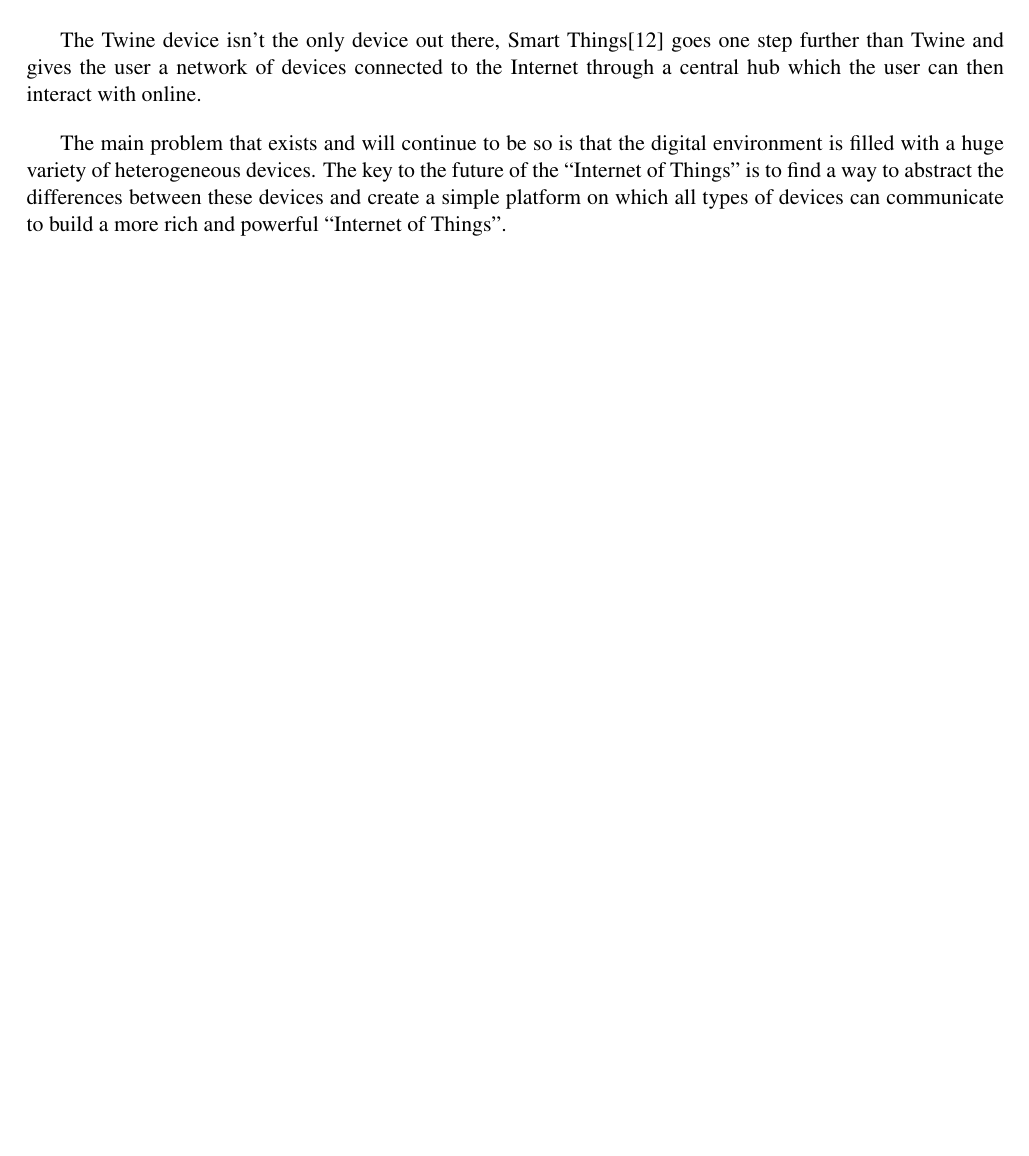
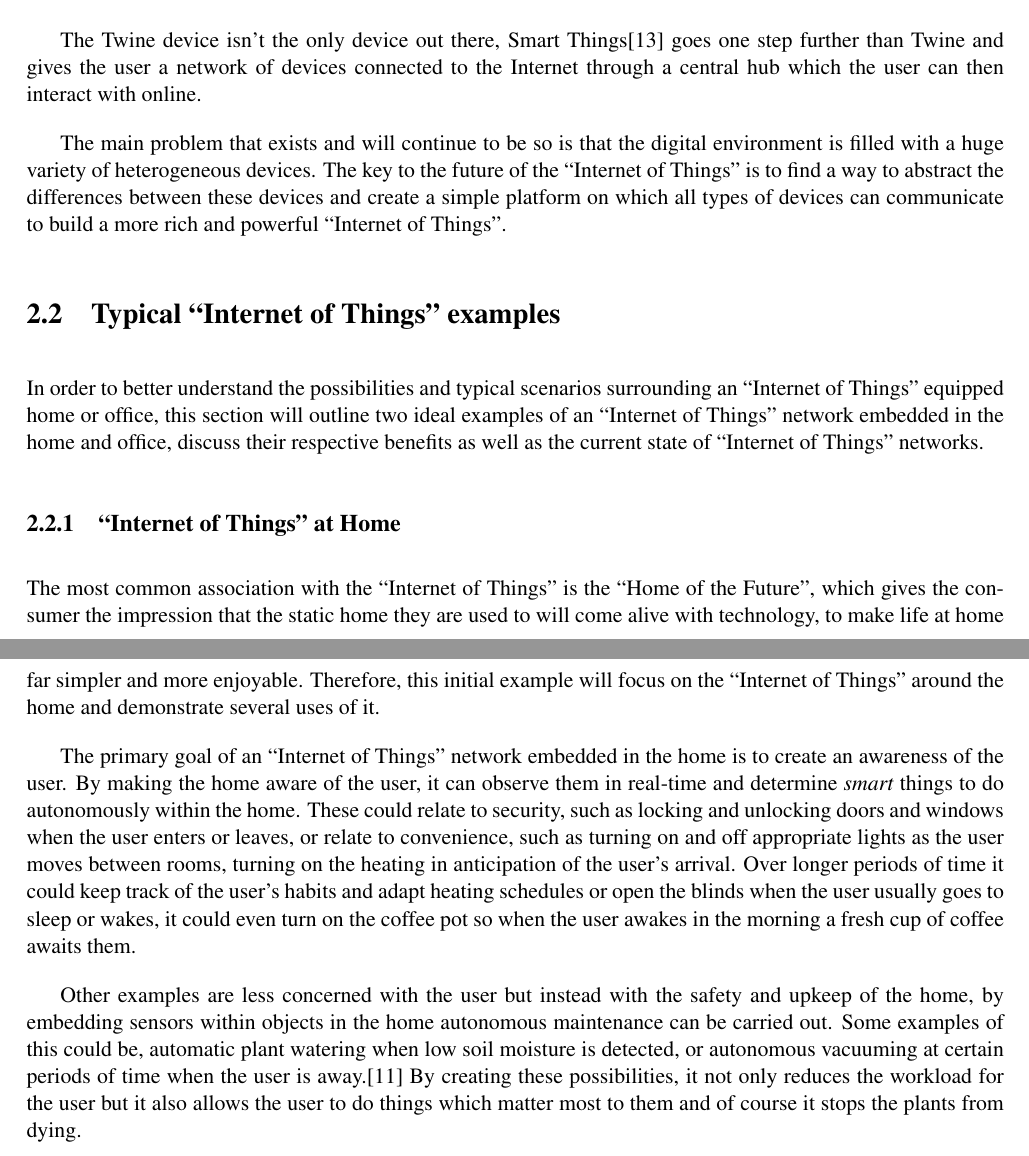
Before and after one commit to drFerg/KNoT, a LaTeX document (report/report/report.tex): part of page 8 of 24 before the commit and two parts of pages 8 and 9 of 25 after it, the two joined at a grey line, cut so that both start at the same text, the shorter picture padded with empty space. Compiled offline with pdfLaTeX.

Commit message:
Added more content to Background relating to ideal examples of IoT

```diff
--- a/report/report/report.tex
+++ b/report/report/report.tex
@@ -4,6 +4,8 @@
 \usepackage{comment}
 \usepackage{graphicx}
 \usepackage{caption}
+\usepackage{url}
+
 %
 % put any packages here
 %
@@ -90,6 +92,25 @@ The Twine device isn't the only device out there, Smart Things\cite{SmartThings}
 
 The main problem that exists and will continue to be so is that the digital environment is filled with a huge variety of heterogeneous devices. The key to the future of the ``Internet of Things'' is to find a way to abstract the differences between these devices and create a simple platform on which all types of devices can communicate to build a more rich and powerful ``Internet of Things''.
 
+
+\section{Typical ``Internet of Things'' examples} % (fold)
+\label{sec:typical_}
+In order to better understand the possibilities and typical scenarios surrounding an ``Internet of Things'' equipped home or office, this section will outline two ideal examples of an ``Internet of Things'' network embedded in the home and office, discuss their respective benefits as well as the current state of ``Internet of Things'' networks.
+
+\subsection{``Internet of Things'' at Home} % (fold)
+\label{sub:home}
+The most common association with the ``Internet of Things'' is the ``Home of the Future'', which gives the consumer the impression that the static home they are used to will come alive with technology, to make life at home far simpler and more enjoyable. Therefore, this initial example will focus on the ``Internet of Things'' around the home and demonstrate several uses of it.
+
+The primary goal of an ``Internet of Things'' network embedded in the home is to create an awareness of the user. By making the home aware of the user, it can observe them in real-time and determine \textit{smart} things to do autonomously within the home. These could relate to security, such as locking and unlocking doors and windows when the user enters or leaves, or relate to convenience, such as turning on and off appropriate lights as the user moves between rooms, turning on the heating in anticipation of the user's arrival.
+Over longer periods of time it could keep track of the user's habits and adapt heating schedules or open the blinds when the user usually goes to sleep or wakes, it could even turn on the coffee pot so when the user awakes in the morning a fresh cup of coffee awaits them.
+
+Other examples are less concerned with the user but instead with the safety and upkeep of the home, by embedding sensors within objects in the home autonomous maintenance can be carried out. Some examples of this could be, automatic plant watering when low soil moisture is detected, or autonomous vacuuming at certain periods of time when the user is away.\cite{Roomba} By creating these possibilities, it not only reduces the workload for the user but it also allows the user to do things which matter most to them and of course it stops the plants from dying.
+
+
+%  home (end)
+
+
+% subsection typical_ (end)
  % Kevin Ashton, RFID, coined IoT
  % http://www.rfidjournal.com/article/view/4986
  % Giving everyday objects a digital presence and creating machine to machine connections
```
Also changed, not shown: report/report/bib.bib (+5 -0 lines), report/report/report.tex (9 more changed lines), 1 other file.
